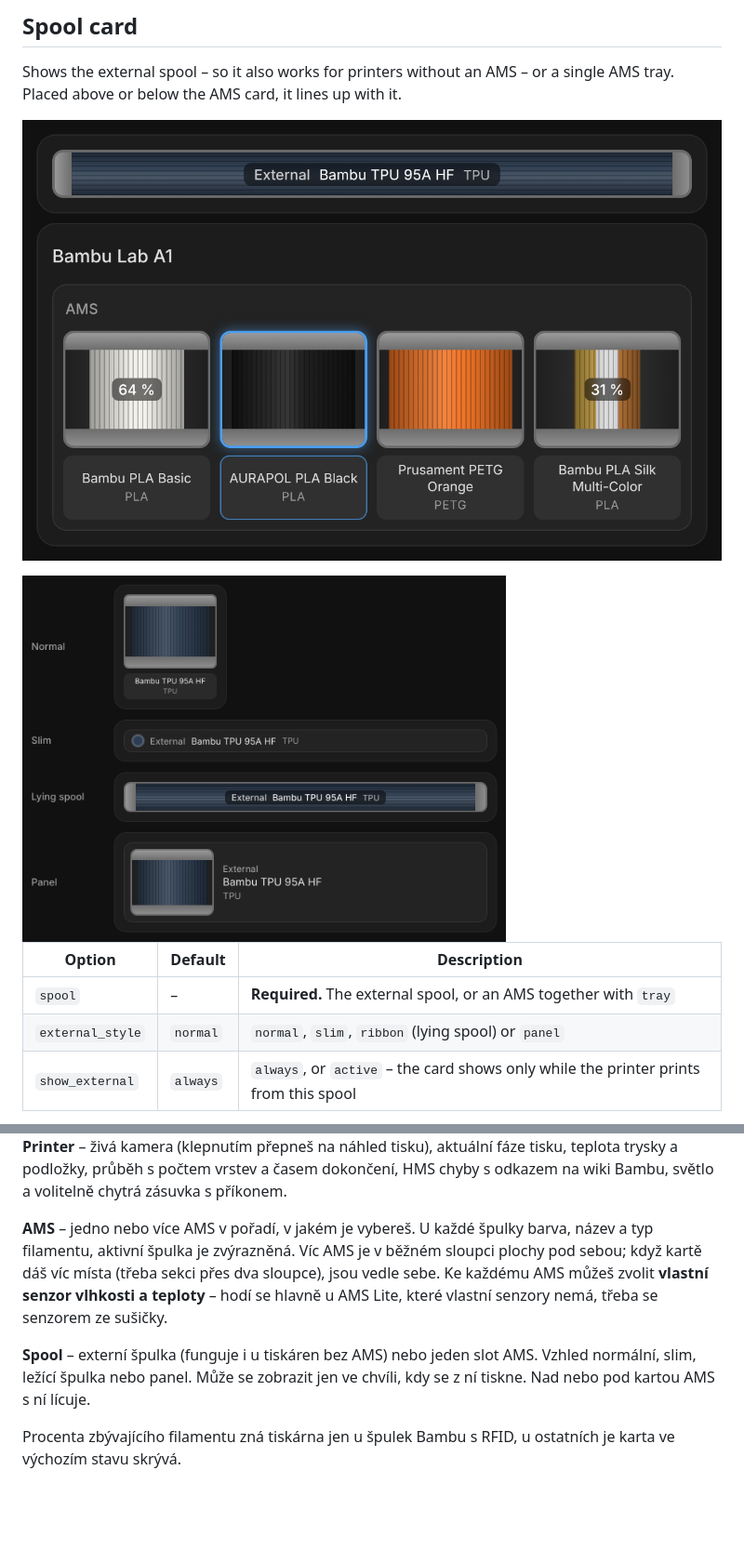
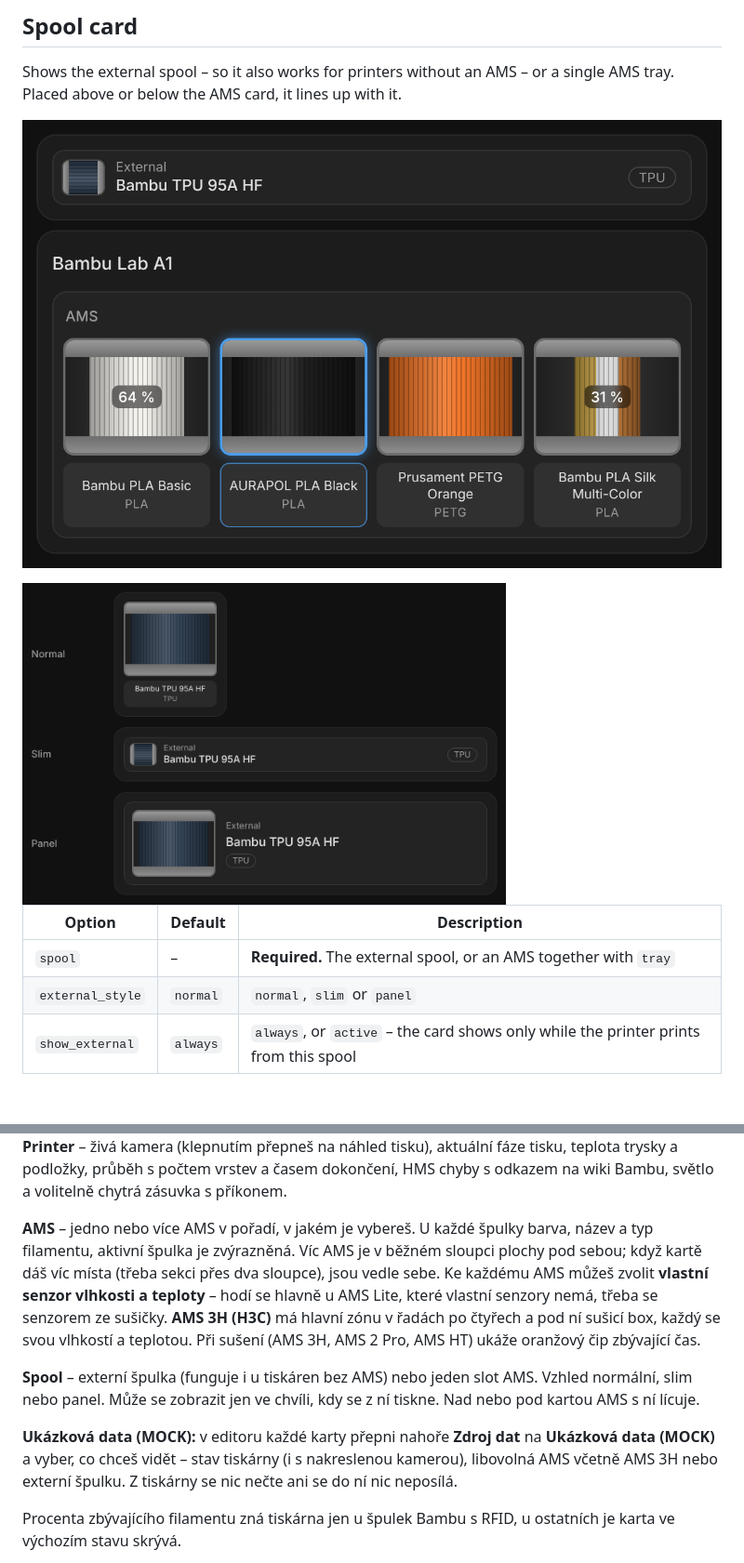
Before and after one commit to CzechTropi/bambulab-card, a Markdown page: README.md, 2 parts joined by grey strips. Shown at 93% size. Drawn GitHub-style; pictures changed too: images/filaments.png, images/spool-looks.png; blank space fills up the shorter version.

```diff
--- a/README.md
+++ b/README.md
@@ -70,7 +76,7 @@ Shows the external spool – so it also works for printers without an AMS – or
 | Option | Default | Description |
 | --- | --- | --- |
 | `spool` | – | **Required.** The external spool, or an AMS together with `tray` |
-| `external_style` | `normal` | `normal`, `slim`, `ribbon` (lying spool) or `panel` |
+| `external_style` | `normal` | `normal`, `slim` or `panel` |
 | `show_external` | `always` | `always`, or `active` – the card shows only while the printer prints from this spool |
 
 **Both filament cards** also have `title`, `show_name`, `show_type`, `highlight_active` and `color_active`, and `show_remaining`. The remaining percentage is only known for Bambu spools with RFID – the printer reports 100 % for anything else, so by default it's hidden there.
@@ -123,9 +157,11 @@ Ve výběru karet je najdeš jako **CzechTropi · Bambu Lab Printer / AMS / Spoo
 
 **Printer** – živá kamera (klepnutím přepneš na náhled tisku), aktuální fáze tisku, teplota trysky a podložky, průběh s počtem vrstev a časem dokončení, HMS chyby s odkazem na wiki Bambu, světlo a volitelně chytrá zásuvka s příkonem.
 
-**AMS** – jedno nebo více AMS v pořadí, v jakém je vybereš. U každé špulky barva, název a typ filamentu, aktivní špulka je zvýrazněná. Víc AMS je v běžném sloupci plochy pod sebou; když kartě dáš víc místa (třeba sekci přes dva sloupce), jsou vedle sebe. Ke každému AMS můžeš zvolit **vlastní senzor vlhkosti a teploty** – hodí se hlavně u AMS Lite, které vlastní senzory nemá, třeba se senzorem ze sušičky.
+**AMS** – jedno nebo více AMS v pořadí, v jakém je vybereš. U každé špulky barva, název a typ filamentu, aktivní špulka je zvýrazněná. Víc AMS je v běžném sloupci plochy pod sebou; když kartě dáš víc místa (třeba sekci přes dva sloupce), jsou vedle sebe. Ke každému AMS můžeš zvolit **vlastní senzor vlhkosti a teploty** – hodí se hlavně u AMS Lite, které vlastní senzory nemá, třeba se senzorem ze sušičky. **AMS 3H (H3C)** má hlavní zónu v řadách po čtyřech a pod ní sušicí box, každý se svou vlhkostí a teplotou. Při sušení (AMS 3H, AMS 2 Pro, AMS HT) ukáže oranžový čip zbývající čas.
 
-**Spool** – externí špulka (funguje i u tiskáren bez AMS) nebo jeden slot AMS. Vzhled normální, slim, ležící špulka nebo panel. Může se zobrazit jen ve chvíli, kdy se z ní tiskne. Nad nebo pod kartou AMS s ní lícuje.
+**Spool** – externí špulka (funguje i u tiskáren bez AMS) nebo jeden slot AMS. Vzhled normální, slim nebo panel. Může se zobrazit jen ve chvíli, kdy se z ní tiskne. Nad nebo pod kartou AMS s ní lícuje.
+
+**Ukázková data (MOCK):** v editoru každé karty přepni nahoře **Zdroj dat** na **Ukázková data (MOCK)** a vyber, co chceš vidět – stav tiskárny (i s nakreslenou kamerou), libovolná AMS včetně AMS 3H nebo externí špulku. Z tiskárny se nic nečte ani se do ní nic neposílá.
 
 Procenta zbývajícího filamentu zná tiskárna jen u špulek Bambu s RFID, u ostatních je karta ve výchozím stavu skrývá.
 
```
Also changed, not shown: other parts of README.md (+38 -4 lines), images/ams-3h.png (added), images/mock-printer.png (added), 1 other file.
